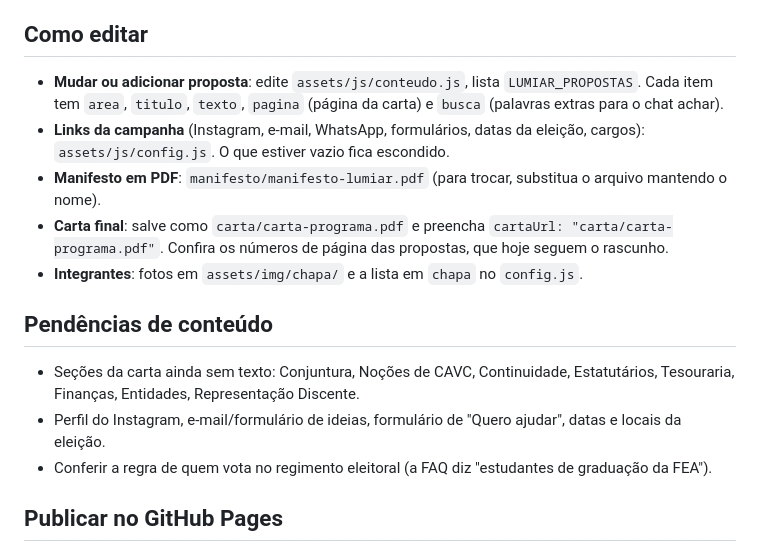
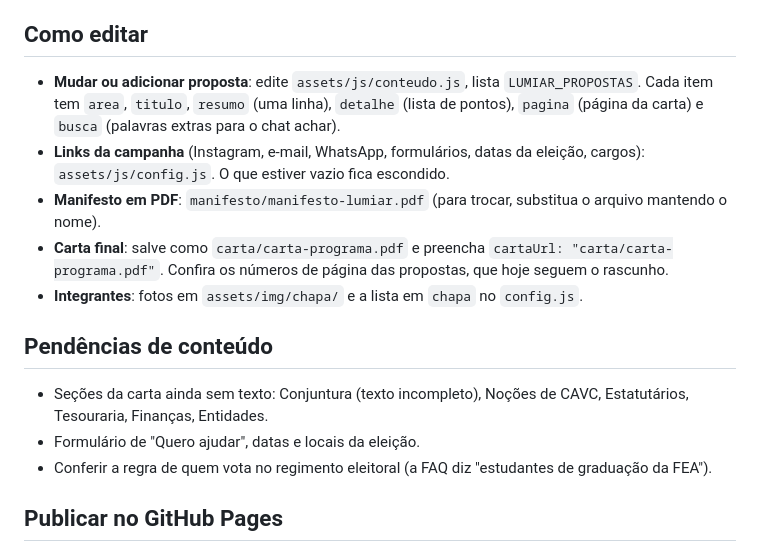
Before and after one commit to CAVCLumiar/Lumiar, a Markdown page: README.md, the part around the change. Rendered like a GitHub page.

Commit message:
README: atualiza campos das propostas e pendências
Co-Authored-By: Claude Opus 5.5 <noreply@anthropic.com>

```diff
--- a/README.md
+++ b/README.md
@@ -34,7 +34,7 @@ carta/                  PDF final da carta programa
 
 ## Como editar
 
-- **Mudar ou adicionar proposta**: edite `assets/js/conteudo.js`, lista `LUMIAR_PROPOSTAS`. Cada item tem `area`, `titulo`, `texto`, `pagina` (página da carta) e `busca` (palavras extras para o chat achar).
+- **Mudar ou adicionar proposta**: edite `assets/js/conteudo.js`, lista `LUMIAR_PROPOSTAS`. Cada item tem `area`, `titulo`, `resumo` (uma linha), `detalhe` (lista de pontos), `pagina` (página da carta) e `busca` (palavras extras para o chat achar).
 - **Links da campanha** (Instagram, e-mail, WhatsApp, formulários, datas da eleição, cargos): `assets/js/config.js`. O que estiver vazio fica escondido.
 - **Manifesto em PDF**: `manifesto/manifesto-lumiar.pdf` (para trocar, substitua o arquivo mantendo o nome).
 - **Carta final**: salve como `carta/carta-programa.pdf` e preencha `cartaUrl: "carta/carta-programa.pdf"`. Confira os números de página das propostas, que hoje seguem o rascunho.
@@ -42,8 +42,8 @@ carta/                  PDF final da carta programa
 
 ## Pendências de conteúdo
 
-- Seções da carta ainda sem texto: Conjuntura, Noções de CAVC, Continuidade, Estatutários, Tesouraria, Finanças, Entidades, Representação Discente.
-- Perfil do Instagram, e-mail/formulário de ideias, formulário de "Quero ajudar", datas e locais da eleição.
+- Seções da carta ainda sem texto: Conjuntura (texto incompleto), Noções de CAVC, Estatutários, Tesouraria, Finanças, Entidades.
+- Formulário de "Quero ajudar", datas e locais da eleição.
 - Conferir a regra de quem vota no regimento eleitoral (a FAQ diz "estudantes de graduação da FEA").
 
 ## Publicar no GitHub Pages
```
